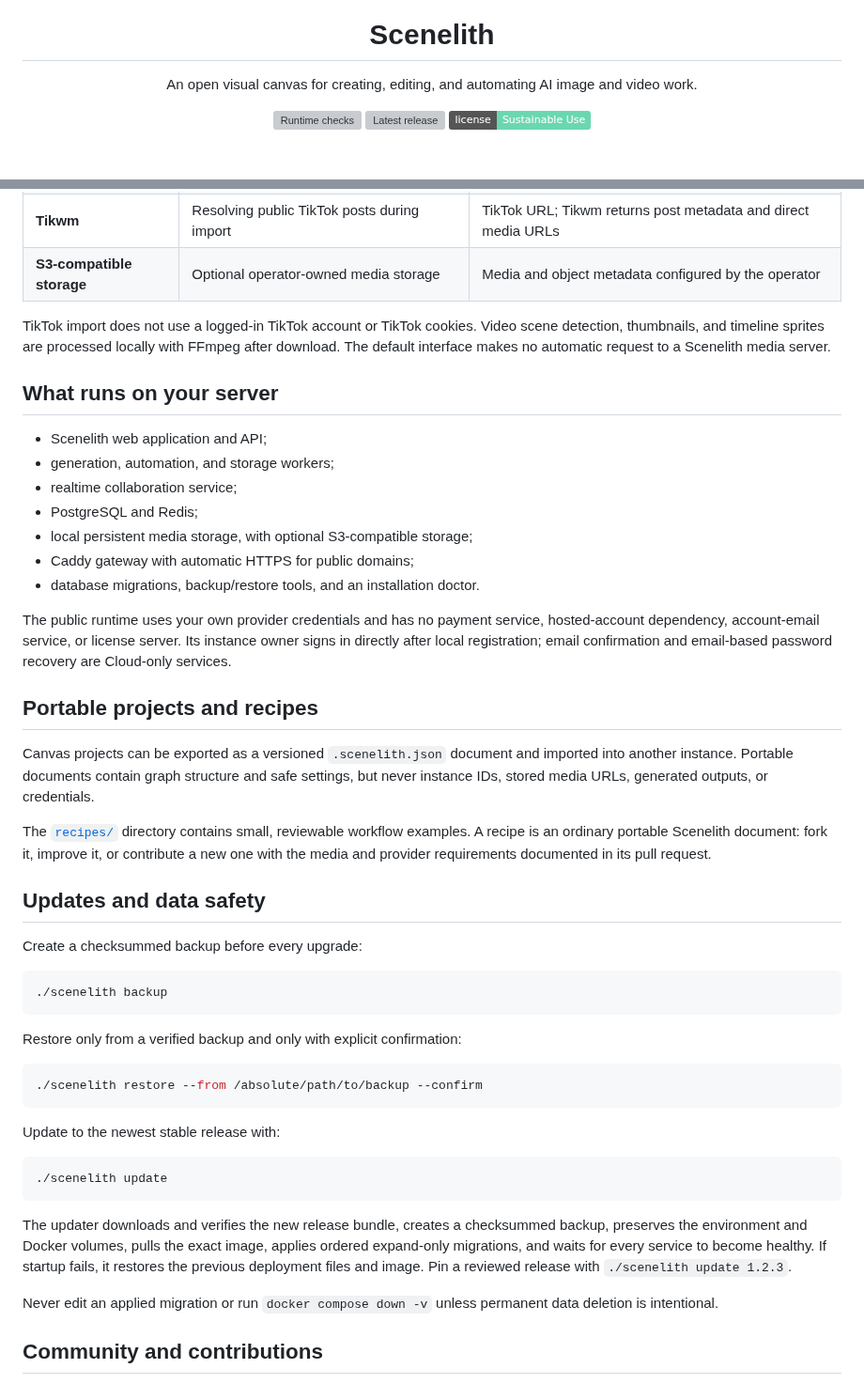
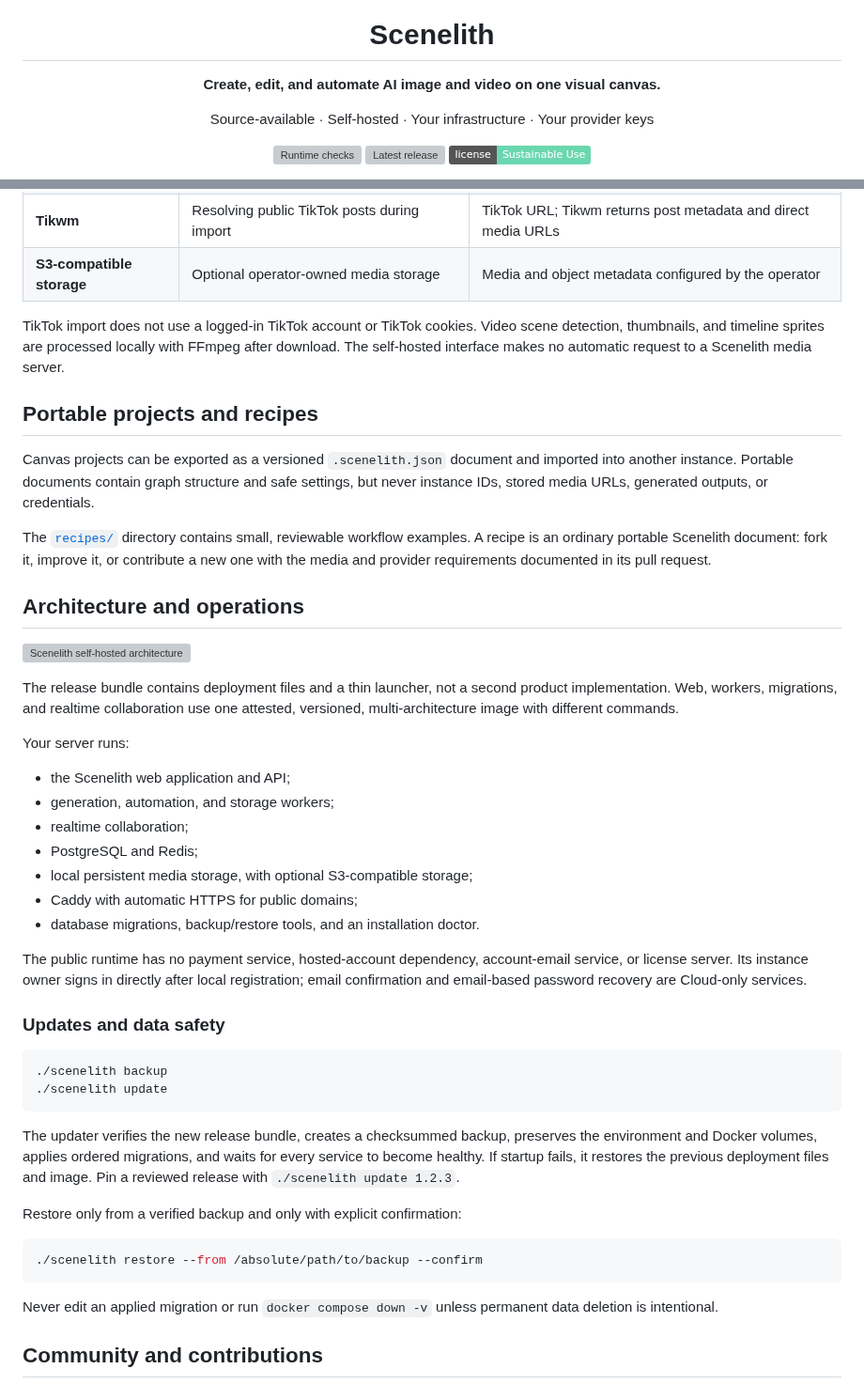
Before and after one commit to Scenelith/scenelith, a Markdown page: README.md, 2 parts joined by grey strips. Shown at 94% size. Rendered like a GitHub page; badges without logos; blank space fills up the shorter version; grey boxes are pictures that could not be loaded.

````diff
--- a/README.md
+++ b/README.md
@@ -1,7 +1,8 @@
 <div align="center">
   <img src="public/scenelith-mark-email.png" width="72" alt="Scenelith logo" />
   <h1>Scenelith</h1>
-  <p>An open visual canvas for creating, editing, and automating AI image and video work.</p>
+  <p><strong>Create, edit, and automate AI image and video on one visual canvas.</strong></p>
+  <p>Source-available · Self-hosted · Your infrastructure · Your provider keys</p>
   <p>
     <a href="https://github.com/Scenelith/scenelith/actions/workflows/runtime.yml"><img src="https://github.com/Scenelith/scenelith/actions/workflows/runtime.yml/badge.svg" alt="Runtime checks" /></a>
     <a href="https://github.com/Scenelith/scenelith/releases"><img src="https://img.shields.io/github/v/release/Scenelith/scenelith" alt="Latest release" /></a>
@@ -76,19 +93,7 @@ Provider keys stay in the server environment. They are sent only to the provider
 | **Tikwm** | Resolving public TikTok posts during import | TikTok URL; Tikwm returns post metadata and direct media URLs |
 | **S3-compatible storage** | Optional operator-owned media storage | Media and object metadata configured by the operator |
 
-TikTok import does not use a logged-in TikTok account or TikTok cookies. Video scene detection, thumbnails, and timeline sprites are processed locally with FFmpeg after download. The default interface makes no automatic request to a Scenelith media server.
-
-## What runs on your server
-
-- Scenelith web application and API;
-- generation, automation, and storage workers;
-- realtime collaboration service;
-- PostgreSQL and Redis;
-- local persistent media storage, with optional S3-compatible storage;
-- Caddy gateway with automatic HTTPS for public domains;
-- database migrations, backup/restore tools, and an installation doctor.
-
-The public runtime uses your own provider credentials and has no payment service, hosted-account dependency, account-email service, or license server. Its instance owner signs in directly after local registration; email confirmation and email-based password recovery are Cloud-only services.
+TikTok import does not use a logged-in TikTok account or TikTok cookies. Video scene detection, thumbnails, and timeline sprites are processed locally with FFmpeg after download. The self-hosted interface makes no automatic request to a Scenelith media server.
 
 ## Portable projects and recipes
 
@@ -96,27 +101,38 @@ Canvas projects can be exported as a versioned `.scenelith.json` document and im
 
 The [`recipes/`](recipes) directory contains small, reviewable workflow examples. A recipe is an ordinary portable Scenelith document: fork it, improve it, or contribute a new one with the media and provider requirements documented in its pull request.
 
-## Updates and data safety
+## Architecture and operations
 
-Create a checksummed backup before every upgrade:
+![Scenelith self-hosted architecture](docs/assets/architecture.svg)
+
+The release bundle contains deployment files and a thin launcher, not a second product implementation. Web, workers, migrations, and realtime collaboration use one attested, versioned, multi-architecture image with different commands.
+
+Your server runs:
+
+- the Scenelith web application and API;
+- generation, automation, and storage workers;
+- realtime collaboration;
+- PostgreSQL and Redis;
+- local persistent media storage, with optional S3-compatible storage;
+- Caddy with automatic HTTPS for public domains;
+- database migrations, backup/restore tools, and an installation doctor.
+
+The public runtime has no payment service, hosted-account dependency, account-email service, or license server. Its instance owner signs in directly after local registration; email confirmation and email-based password recovery are Cloud-only services.
+
+### Updates and data safety
 
 ```bash
 ./scenelith backup
+./scenelith update
 ```
+
+The updater verifies the new release bundle, creates a checksummed backup, preserves the environment and Docker volumes, applies ordered migrations, and waits for every service to become healthy. If startup fails, it restores the previous deployment files and image. Pin a reviewed release with `./scenelith update 1.2.3`.
 
 Restore only from a verified backup and only with explicit confirmation:
 
 ```bash
 ./scenelith restore --from /absolute/path/to/backup --confirm
 ```
-
-Update to the newest stable release with:
-
-```bash
-./scenelith update
-```
-
-The updater downloads and verifies the new release bundle, creates a checksummed backup, preserves the environment and Docker volumes, pulls the exact image, applies ordered expand-only migrations, and waits for every service to become healthy. If startup fails, it restores the previous deployment files and image. Pin a reviewed release with `./scenelith update 1.2.3`.
 
 Never edit an applied migration or run `docker compose down -v` unless permanent data deletion is intentional.
 
````
Also changed, not shown: other parts of README.md (+36 -20 lines), docs/assets/readme/scenelith-canvas-demo.gif (added), docs/assets/readme/social-preview.png (added).
